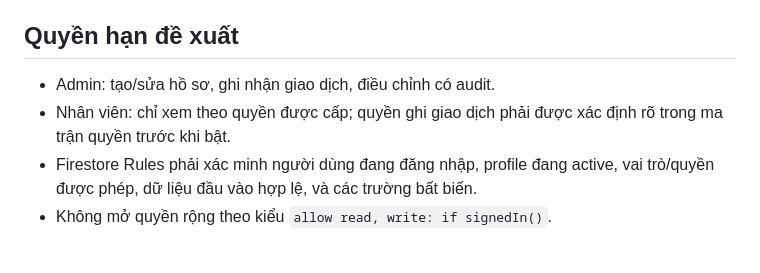
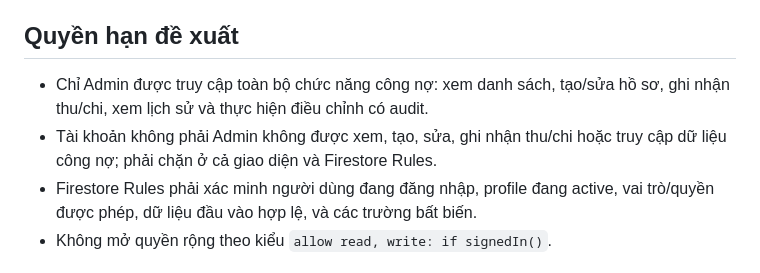
Before and after one commit to trungythp1-jpg/GROVA-DOCUMENT, a Markdown page: docs/DEBT-LEDGER-SAFE-REBUILD.md, the part around the change. GitHub-like rendering.

Commit message:
Require admin-only access for debt ledger

```diff
--- a/docs/DEBT-LEDGER-SAFE-REBUILD.md
+++ b/docs/DEBT-LEDGER-SAFE-REBUILD.md
@@ -43,8 +43,8 @@
 - Xóa công trình không được tự động xóa lịch sử thu/chi; cần kiểm tra liên kết và chính sách lưu trữ riêng.
 
 ## Quyền hạn đề xuất
-- Admin: tạo/sửa hồ sơ, ghi nhận giao dịch, điều chỉnh có audit.
-- Nhân viên: chỉ xem theo quyền được cấp; quyền ghi giao dịch phải được xác định rõ trong ma trận quyền trước khi bật.
+- Chỉ Admin được truy cập toàn bộ chức năng công nợ: xem danh sách, tạo/sửa hồ sơ, ghi nhận thu/chi, xem lịch sử và thực hiện điều chỉnh có audit.
+- Tài khoản không phải Admin không được xem, tạo, sửa, ghi nhận thu/chi hoặc truy cập dữ liệu công nợ; phải chặn ở cả giao diện và Firestore Rules.
 - Firestore Rules phải xác minh người dùng đang đăng nhập, profile đang active, vai trò/quyền được phép, dữ liệu đầu vào hợp lệ, và các trường bất biến.
 - Không mở quyền rộng theo kiểu `allow read, write: if signedIn()`.
 
```
